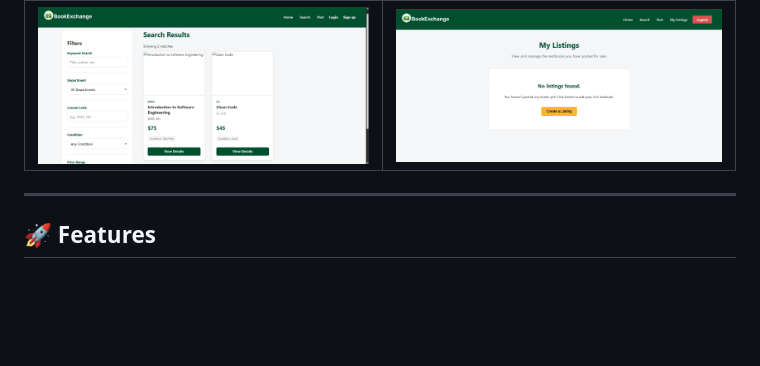
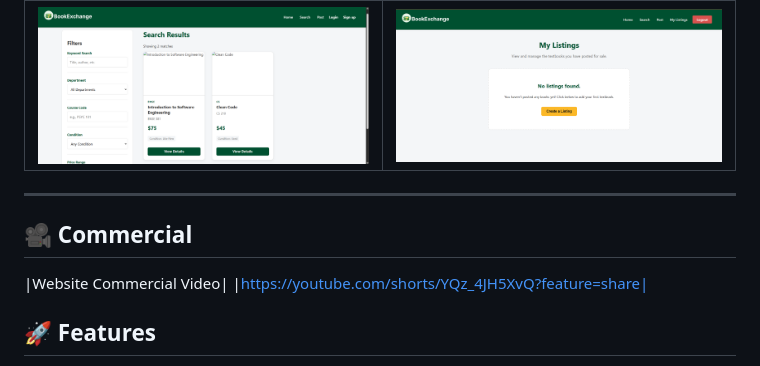
Before and after one commit to thomaskeithpersson-afk/281-Group-Project, a Markdown page: README.md, the part around the change. GitHub-like rendering; blank space fills up the shorter version.

Commit message:
Add commercial video section to README
Added a section for the commercial video in the README.

```diff
--- a/README.md
+++ b/README.md
@@ -32,6 +32,11 @@ BookExchange connects students who want to sell textbooks with students who need
 | <img src="docs/Web Application Images/Search_page.png" width="400" alt="Search Results"> | <img src="docs/Web Application Images/my-listingspage.png" width="400" alt="My Listings"> |
 
 ---
+
+## 🎥 Commercial
+
+|Website Commercial Video|
+|https://youtube.com/shorts/YQz_4JH5XvQ?feature=share|
 
 ## 🚀 Features
 - Post book listings with title, course code, condition, and price.
```
